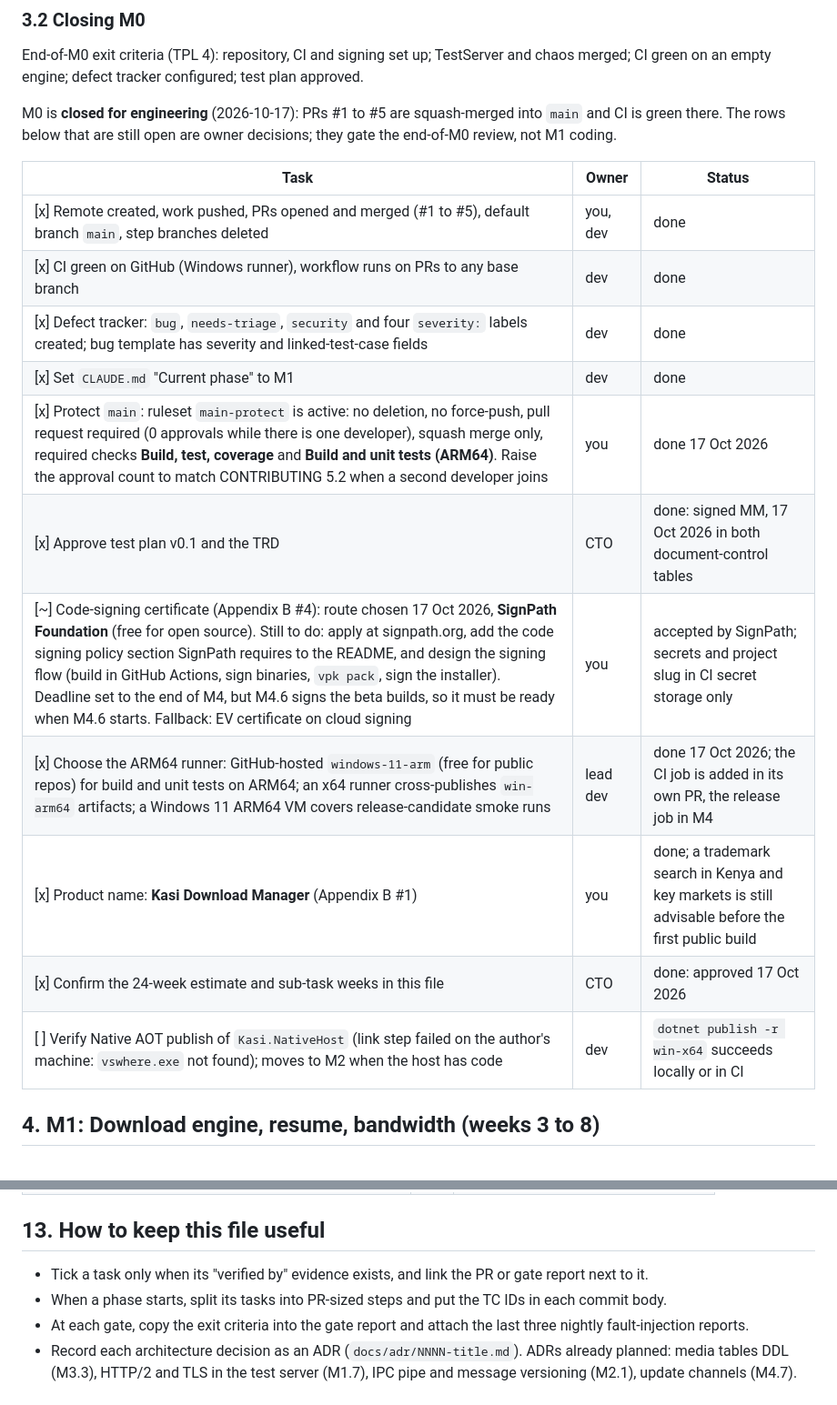
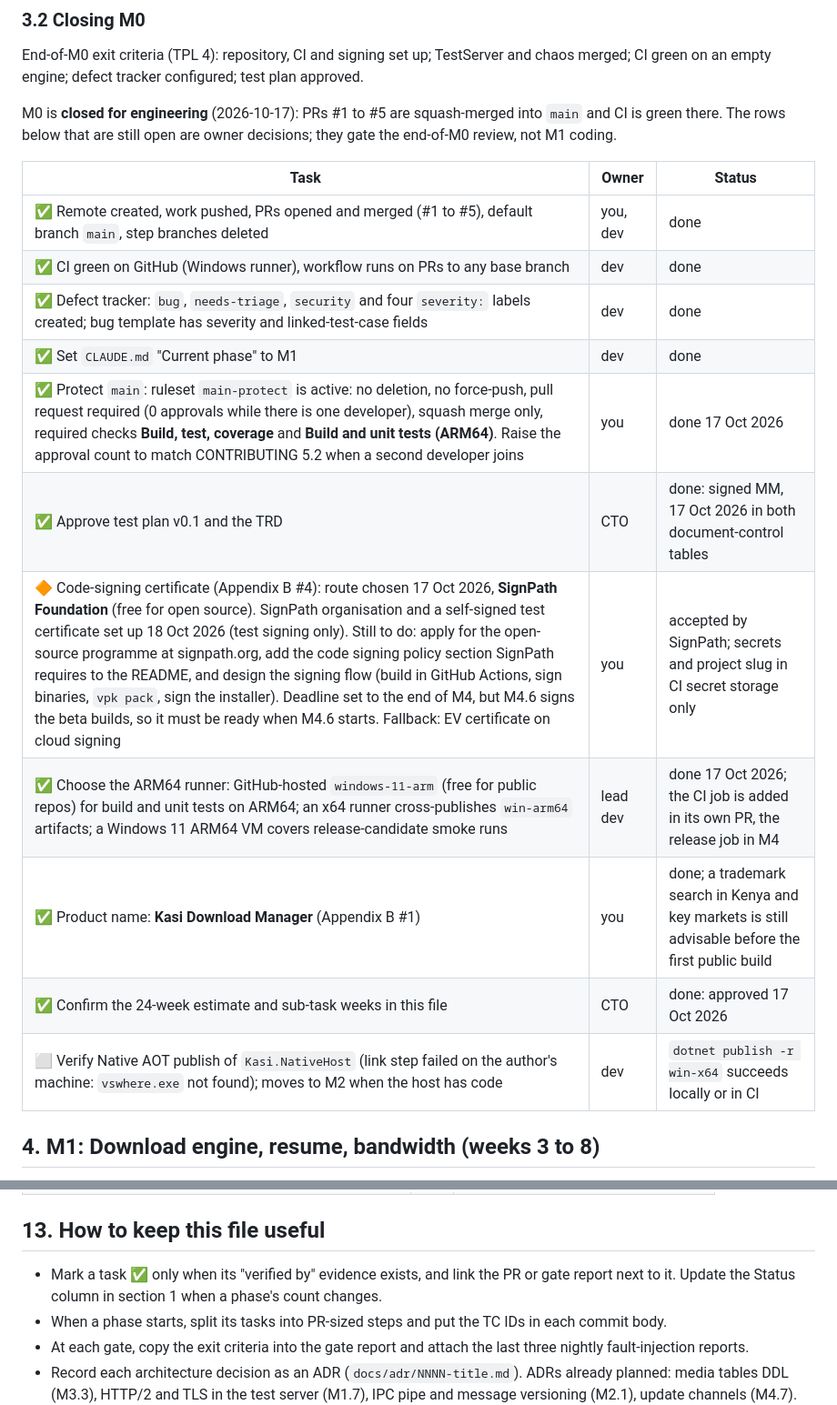
Before and after one commit to emartsoft/kasi-dm, a Markdown page: plan.md, 2 parts joined by grey strips. Shown at 91% size. Drawn GitHub-style.

```diff
--- a/plan.md
+++ b/plan.md
@@ -59,17 +61,17 @@ M0 is **closed for engineering** (2026-10-17): PRs #1 to #5 are squash-merged in
 
 | Task | Owner | Status |
 | --- | --- | --- |
-| [x] Remote created, work pushed, PRs opened and merged (#1 to #5), default branch `main`, step branches deleted | you, dev | done |
-| [x] CI green on GitHub (Windows runner), workflow runs on PRs to any base branch | dev | done |
-| [x] Defect tracker: `bug`, `needs-triage`, `security` and four `severity:` labels created; bug template has severity and linked-test-case fields | dev | done |
-| [x] Set `CLAUDE.md` "Current phase" to M1 | dev | done |
-| [x] Protect `main`: ruleset `main-protect` is active: no deletion, no force-push, pull request required (0 approvals while there is one developer), squash merge only, required checks **Build, test, coverage** and **Build and unit tests (ARM64)**. Raise the approval count to match CONTRIBUTING 5.2 when a second developer joins | you | done 17 Oct 2026 |
-| [x] Approve test plan v0.1 and the TRD | CTO | done: signed MM, 17 Oct 2026 in both document-control tables |
-| [~] Code-signing certificate (Appendix B #4): route chosen 17 Oct 2026, **SignPath Foundation** (free for open source). Still to do: apply at signpath.org, add the code signing policy section SignPath requires to the README, and design the signing flow (build in GitHub Actions, sign binaries, `vpk pack`, sign the installer). Deadline set to the end of M4, but M4.6 signs the beta builds, so it must be ready when M4.6 starts. Fallback: EV certificate on cloud signing | you | accepted by SignPath; secrets and project slug in CI secret storage only |
-| [x] Choose the ARM64 runner: GitHub-hosted `windows-11-arm` (free for public repos) for build and unit tests on ARM64; an x64 runner cross-publishes `win-arm64` artifacts; a Windows 11 ARM64 VM covers release-candidate smoke runs | lead dev | done 17 Oct 2026; the CI job is added in its own PR, the release job in M4 |
-| [x] Product name: **Kasi Download Manager** (Appendix B #1) | you | done; a trademark search in Kenya and key markets is still advisable before the first public build |
-| [x] Confirm the 24-week estimate and sub-task weeks in this file | CTO | done: approved 17 Oct 2026 |
-| [ ] Verify Native AOT publish of `Kasi.NativeHost` (link step failed on the author's machine: `vswhere.exe` not found); moves to M2 when the host has code | dev | `dotnet publish -r win-x64` succeeds locally or in CI |
+| ✅ Remote created, work pushed, PRs opened and merged (#1 to #5), default branch `main`, step branches deleted | you, dev | done |
+| ✅ CI green on GitHub (Windows runner), workflow runs on PRs to any base branch | dev | done |
+| ✅ Defect tracker: `bug`, `needs-triage`, `security` and four `severity:` labels created; bug template has severity and linked-test-case fields | dev | done |
+| ✅ Set `CLAUDE.md` "Current phase" to M1 | dev | done |
+| ✅ Protect `main`: ruleset `main-protect` is active: no deletion, no force-push, pull request required (0 approvals while there is one developer), squash merge only, required checks **Build, test, coverage** and **Build and unit tests (ARM64)**. Raise the approval count to match CONTRIBUTING 5.2 when a second developer joins | you | done 17 Oct 2026 |
+| ✅ Approve test plan v0.1 and the TRD | CTO | done: signed MM, 17 Oct 2026 in both document-control tables |
+| 🔶 Code-signing certificate (Appendix B #4): route chosen 17 Oct 2026, **SignPath Foundation** (free for open source). SignPath organisation and a self-signed test certificate set up 18 Oct 2026 (test signing only). Still to do: apply for the open-source programme at signpath.org, add the code signing policy section SignPath requires to the README, and design the signing flow (build in GitHub Actions, sign binaries, `vpk pack`, sign the installer). Deadline set to the end of M4, but M4.6 signs the beta builds, so it must be ready when M4.6 starts. Fallback: EV certificate on cloud signing | you | accepted by SignPath; secrets and project slug in CI secret storage only |
+| ✅ Choose the ARM64 runner: GitHub-hosted `windows-11-arm` (free for public repos) for build and unit tests on ARM64; an x64 runner cross-publishes `win-arm64` artifacts; a Windows 11 ARM64 VM covers release-candidate smoke runs | lead dev | done 17 Oct 2026; the CI job is added in its own PR, the release job in M4 |
+| ✅ Product name: **Kasi Download Manager** (Appendix B #1) | you | done; a trademark search in Kenya and key markets is still advisable before the first public build |
+| ✅ Confirm the 24-week estimate and sub-task weeks in this file | CTO | done: approved 17 Oct 2026 |
+| ⬜ Verify Native AOT publish of `Kasi.NativeHost` (link step failed on the author's machine: `vswhere.exe` not found); moves to M2 when the host has code | dev | `dotnet publish -r win-x64` succeeds locally or in CI |
 
 ## 4. M1: Download engine, resume, bandwidth (weeks 3 to 8)
 
@@ -399,7 +401,7 @@ Every requirement from TRD sections 3 and 4 and the phase that delivers it. Prio
 
 ## 13. How to keep this file useful
 
-- Tick a task only when its "verified by" evidence exists, and link the PR or gate report next to it.
+- Mark a task ✅ only when its "verified by" evidence exists, and link the PR or gate report next to it. Update the Status column in section 1 when a phase's count changes.
 - When a phase starts, split its tasks into PR-sized steps and put the TC IDs in each commit body.
 - At each gate, copy the exit criteria into the gate report and attach the last three nightly fault-injection reports.
 - Record each architecture decision as an ADR (`docs/adr/NNNN-title.md`). ADRs already planned: media tables DDL (M3.3), HTTP/2 and TLS in the test server (M1.7), IPC pipe and message versioning (M2.1), update channels (M4.7).
```
Also changed, not shown: other parts of plan.md (+79 -77 lines).
